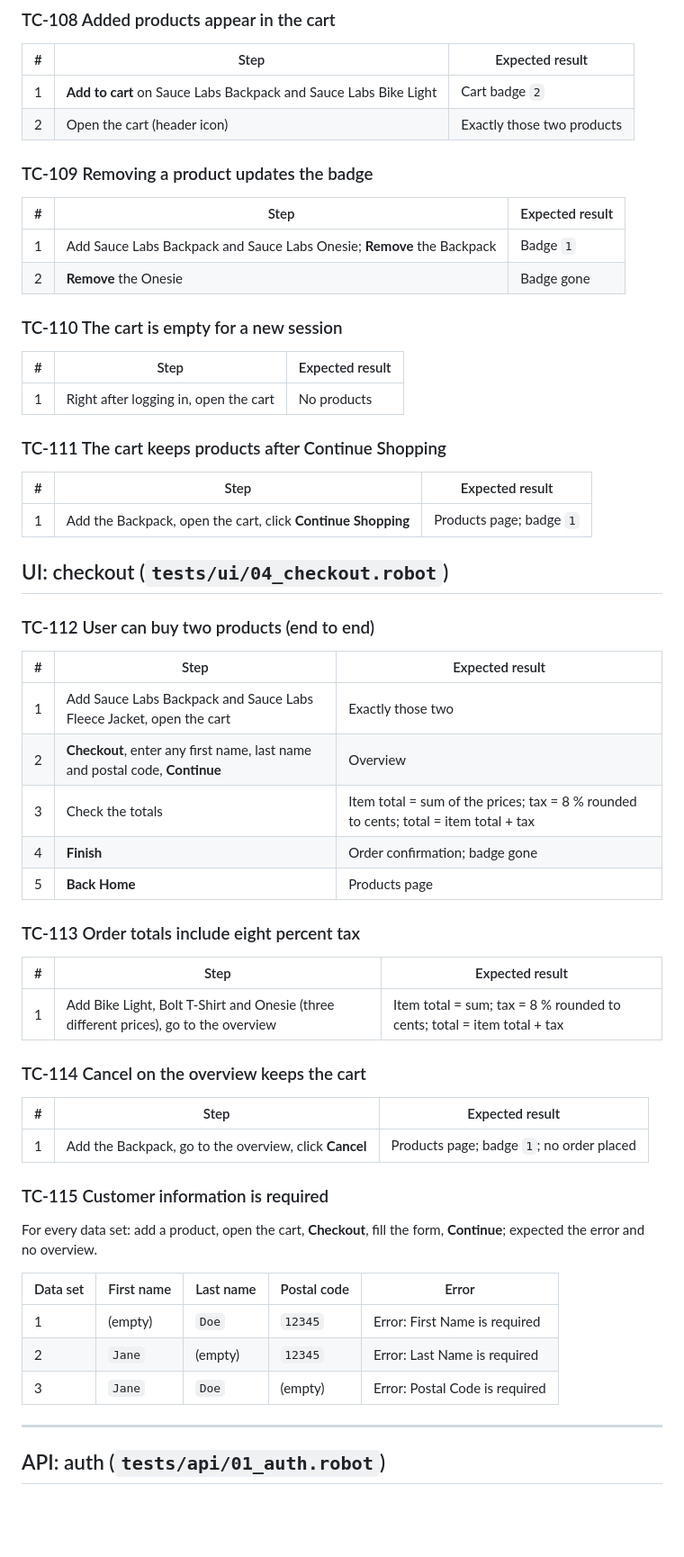
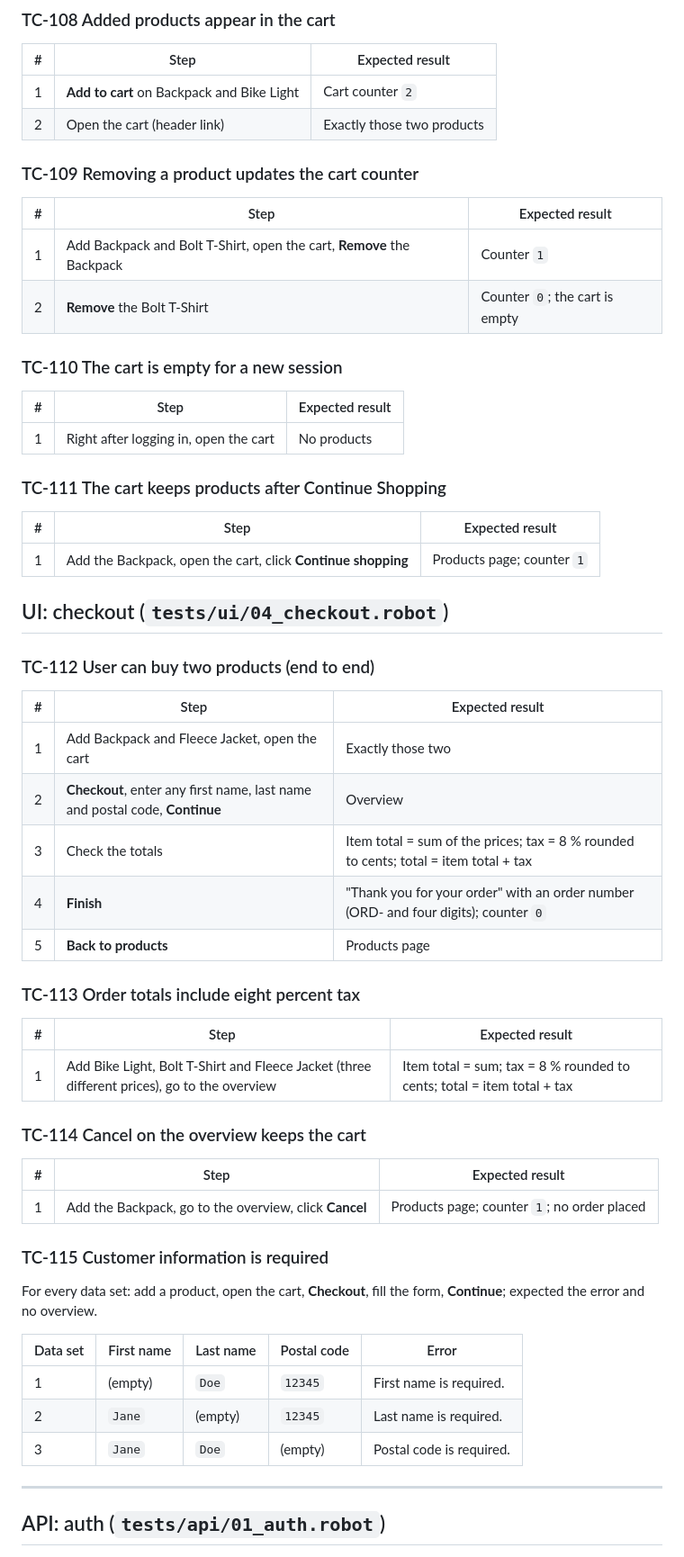
Before and after one commit to niranjankagri/robot-framework-automation, a Markdown page: docs/manual-test-cases.md, the part around one of its changes. Shown at 90% size. Drawn GitHub-style; blank space fills up the shorter version.

```diff
--- a/docs/manual-test-cases.md
+++ b/docs/manual-test-cases.md
@@ -119,15 +120,15 @@ For every data set: choose the option in the sort list; expected order shown.
 
 | # | Step | Expected result |
 |---|---|---|
-| 1 | **Add to cart** on Sauce Labs Backpack and Sauce Labs Bike Light | Cart badge `2` |
-| 2 | Open the cart (header icon) | Exactly those two products |
+| 1 | **Add to cart** on Backpack and Bike Light | Cart counter `2` |
+| 2 | Open the cart (header link) | Exactly those two products |
 
-### TC-109 Removing a product updates the badge
+### TC-109 Removing a product updates the cart counter
 
 | # | Step | Expected result |
 |---|---|---|
-| 1 | Add Sauce Labs Backpack and Sauce Labs Onesie; **Remove** the Backpack | Badge `1` |
-| 2 | **Remove** the Onesie | Badge gone |
+| 1 | Add Backpack and Bolt T-Shirt, open the cart, **Remove** the Backpack | Counter `1` |
+| 2 | **Remove** the Bolt T-Shirt | Counter `0`; the cart is empty |
 
 ### TC-110 The cart is empty for a new session
 
@@ -139,7 +140,7 @@ For every data set: choose the option in the sort list; expected order shown.
 
 | # | Step | Expected result |
 |---|---|---|
-| 1 | Add the Backpack, open the cart, click **Continue Shopping** | Products page; badge `1` |
+| 1 | Add the Backpack, open the cart, click **Continue shopping** | Products page; counter `1` |
 
 ## UI: checkout (`tests/ui/04_checkout.robot`)
 
@@ -147,23 +148,23 @@ For every data set: choose the option in the sort list; expected order shown.
 
 | # | Step | Expected result |
 |---|---|---|
-| 1 | Add Sauce Labs Backpack and Sauce Labs Fleece Jacket, open the cart | Exactly those two |
+| 1 | Add Backpack and Fleece Jacket, open the cart | Exactly those two |
 | 2 | **Checkout**, enter any first name, last name and postal code, **Continue** | Overview |
 | 3 | Check the totals | Item total = sum of the prices; tax = 8 % rounded to cents; total = item total + tax |
-| 4 | **Finish** | Order confirmation; badge gone |
-| 5 | **Back Home** | Products page |
+| 4 | **Finish** | "Thank you for your order" with an order number (ORD- and four digits); counter `0` |
+| 5 | **Back to products** | Products page |
 
 ### TC-113 Order totals include eight percent tax
 
 | # | Step | Expected result |
 |---|---|---|
-| 1 | Add Bike Light, Bolt T-Shirt and Onesie (three different prices), go to the overview | Item total = sum; tax = 8 % rounded to cents; total = item total + tax |
+| 1 | Add Bike Light, Bolt T-Shirt and Fleece Jacket (three different prices), go to the overview | Item total = sum; tax = 8 % rounded to cents; total = item total + tax |
 
 ### TC-114 Cancel on the overview keeps the cart
 
 | # | Step | Expected result |
 |---|---|---|
-| 1 | Add the Backpack, go to the overview, click **Cancel** | Products page; badge `1`; no order placed |
+| 1 | Add the Backpack, go to the overview, click **Cancel** | Products page; counter `1`; no order placed |
 
 ### TC-115 Customer information is required
 
@@ -172,9 +173,9 @@ the error and no overview.
 
 | Data set | First name | Last name | Postal code | Error |
 |---|---|---|---|---|
-| 1 | (empty) | `Doe` | `12345` | Error: First Name is required |
-| 2 | `Jane` | (empty) | `12345` | Error: Last Name is required |
-| 3 | `Jane` | `Doe` | (empty) | Error: Postal Code is required |
+| 1 | (empty) | `Doe` | `12345` | First name is required. |
+| 2 | `Jane` | (empty) | `12345` | Last name is required. |
+| 3 | `Jane` | `Doe` | (empty) | Postal code is required. |
 
 ---
 
```
Also changed, not shown: other parts of docs/manual-test-cases.md (+16 -15 lines), README.md (+18 -8 lines), docs/framework-design.md (+13 -7 lines), docs/images/log-e2e-test.png, docs/images/log-failure-screenshot.png, 13 other files.
